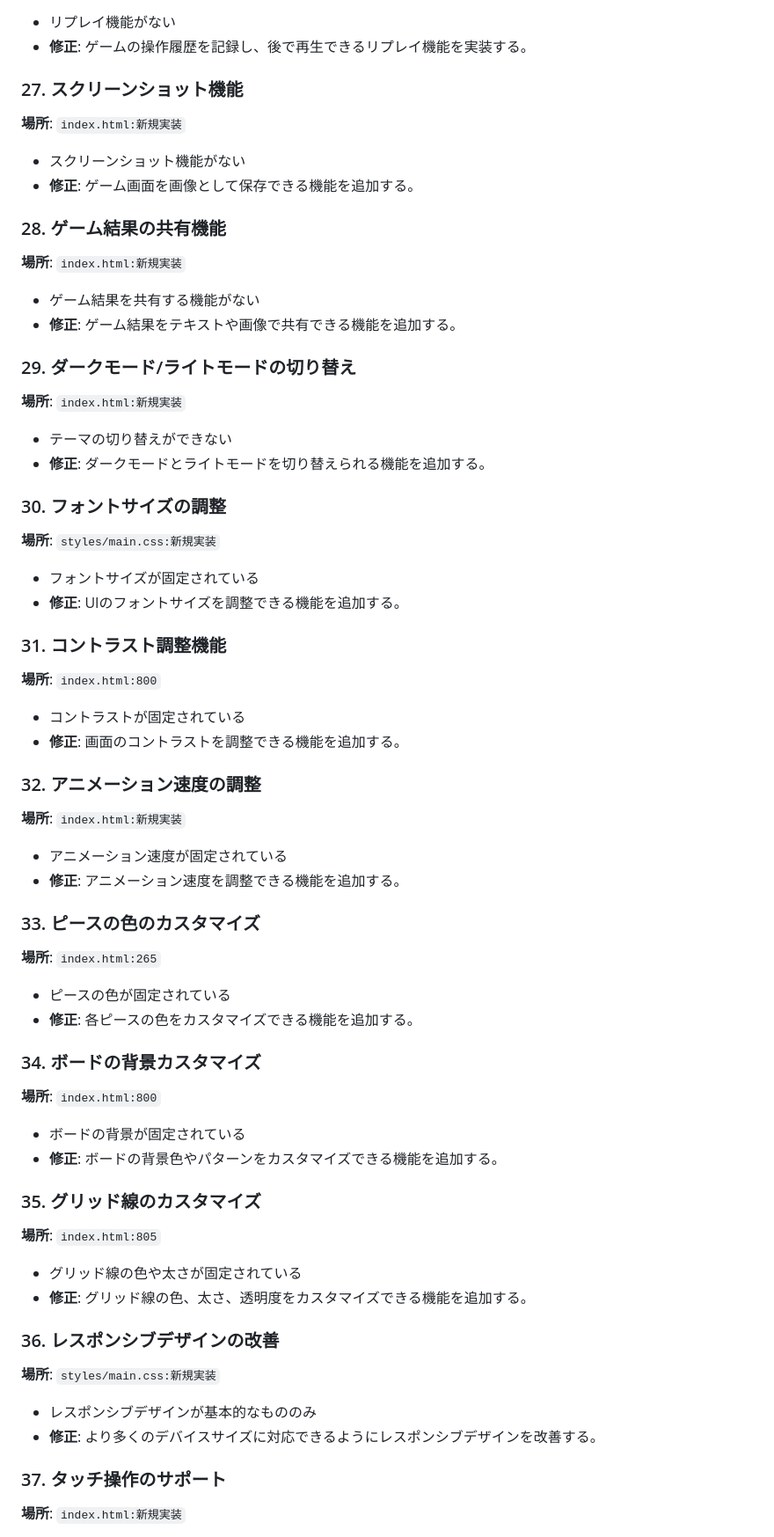
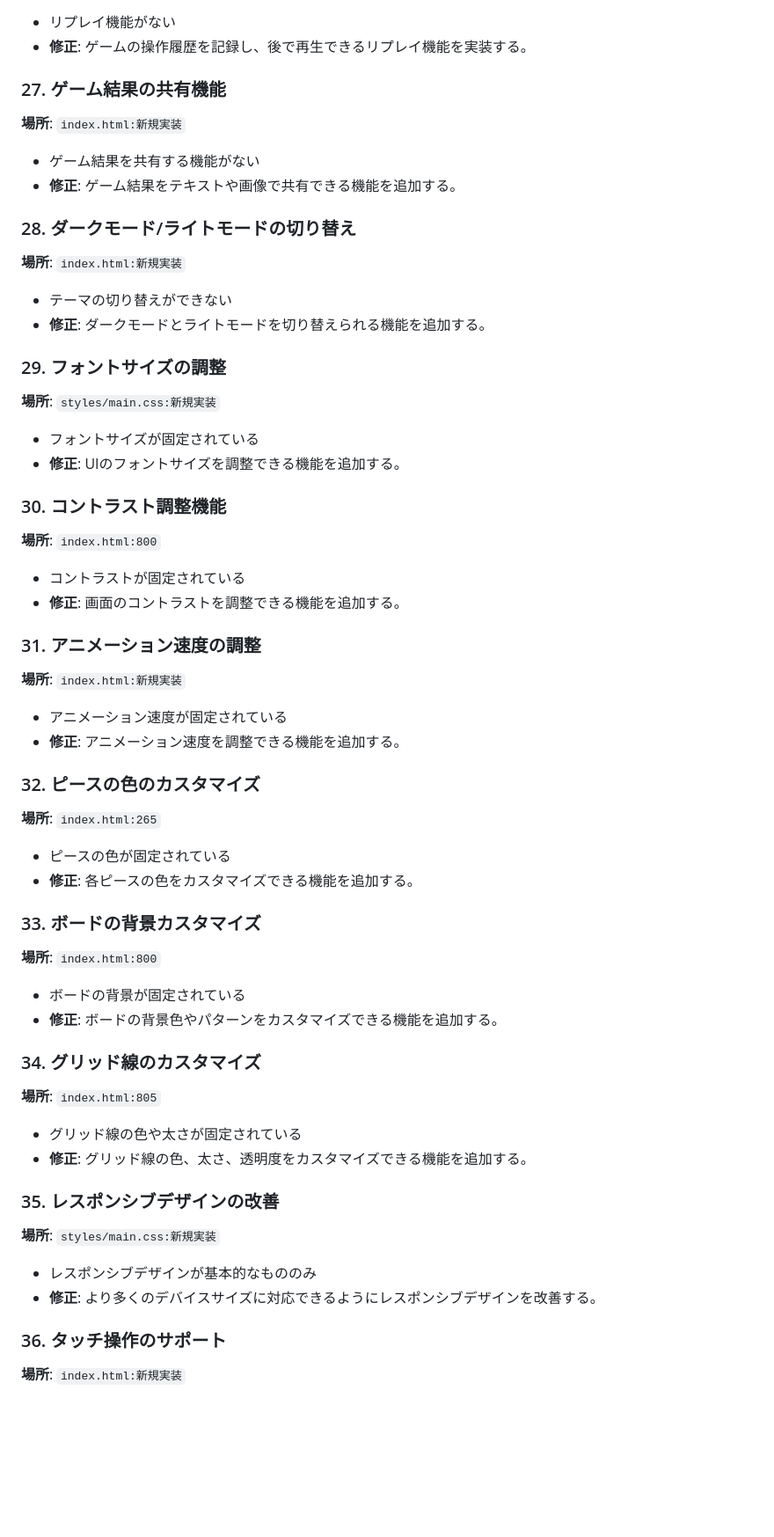
Before and after one commit to naokiwork/tetris, a Markdown page: 101.md, the part around the change printed below. Shown: that part at 88% size. Drawn GitHub-style; blank space fills up the shorter version.

```diff
--- a/101.md
+++ b/101.md
@@ -136,57 +136,52 @@
 - リプレイ機能がない
 - **修正**: ゲームの操作履歴を記録し、後で再生できるリプレイ機能を実装する。
 
-### 27. スクリーンショット機能
-**場所**: `index.html:新規実装`
-- スクリーンショット機能がない
-- **修正**: ゲーム画面を画像として保存できる機能を追加する。
-
-### 28. ゲーム結果の共有機能
+### 27. ゲーム結果の共有機能
 **場所**: `index.html:新規実装`
 - ゲーム結果を共有する機能がない
 - **修正**: ゲーム結果をテキストや画像で共有できる機能を追加する。
 
-### 29. ダークモード/ライトモードの切り替え
+### 28. ダークモード/ライトモードの切り替え
 **場所**: `index.html:新規実装`
 - テーマの切り替えができない
 - **修正**: ダークモードとライトモードを切り替えられる機能を追加する。
 
-### 30. フォントサイズの調整
+### 29. フォントサイズの調整
 **場所**: `styles/main.css:新規実装`
 - フォントサイズが固定されている
 - **修正**: UIのフォントサイズを調整できる機能を追加する。
 
-### 31. コントラスト調整機能
+### 30. コントラスト調整機能
 **場所**: `index.html:800`
 - コントラストが固定されている
 - **修正**: 画面のコントラストを調整できる機能を追加する。
 
-### 32. アニメーション速度の調整
+### 31. アニメーション速度の調整
 **場所**: `index.html:新規実装`
 - アニメーション速度が固定されている
 - **修正**: アニメーション速度を調整できる機能を追加する。
 
-### 33. ピースの色のカスタマイズ
+### 32. ピースの色のカスタマイズ
 **場所**: `index.html:265`
 - ピースの色が固定されている
 - **修正**: 各ピースの色をカスタマイズできる機能を追加する。
 
-### 34. ボードの背景カスタマイズ
+### 33. ボードの背景カスタマイズ
 **場所**: `index.html:800`
 - ボードの背景が固定されている
 - **修正**: ボードの背景色やパターンをカスタマイズできる機能を追加する。
 
-### 35. グリッド線のカスタマイズ
+### 34. グリッド線のカスタマイズ
 **場所**: `index.html:805`
 - グリッド線の色や太さが固定されている
 - **修正**: グリッド線の色、太さ、透明度をカスタマイズできる機能を追加する。
 
-### 36. レスポンシブデザインの改善
+### 35. レスポンシブデザインの改善
 **場所**: `styles/main.css:新規実装`
 - レスポンシブデザインが基本的なもののみ
 - **修正**: より多くのデバイスサイズに対応できるようにレスポンシブデザインを改善する。
 
-### 37. タッチ操作のサポート
+### 36. タッチ操作のサポート
 **場所**: `index.html:新規実装`
 - タッチ操作がサポートされていない
 - **修正**: モバイルデバイスでのタッチ操作をサポートする。
```
Also changed, not shown: other parts of 101.md (+45 -40 lines).
